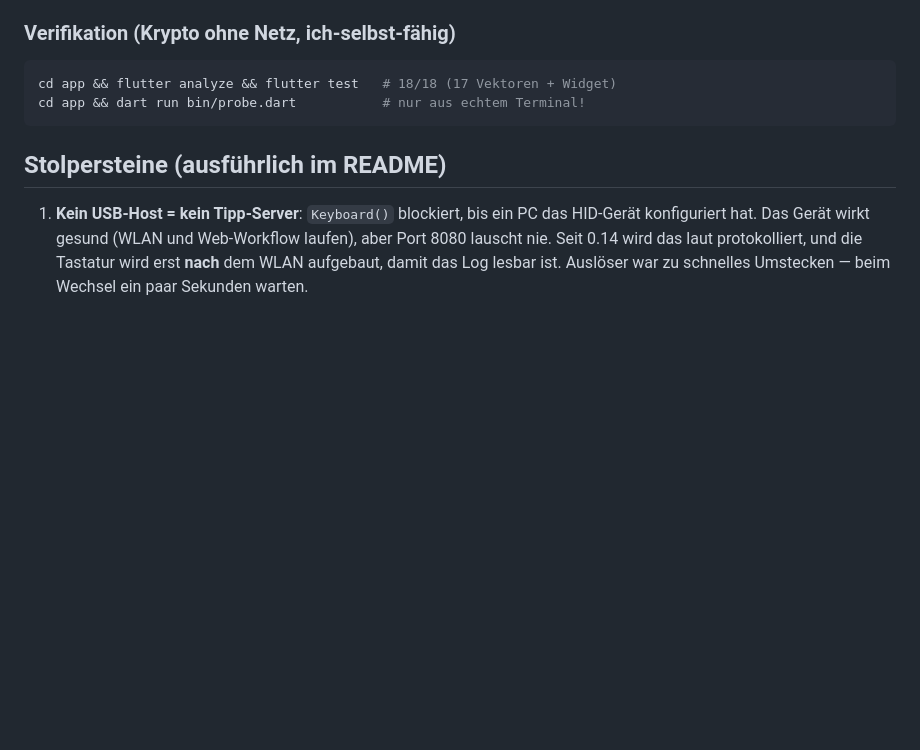
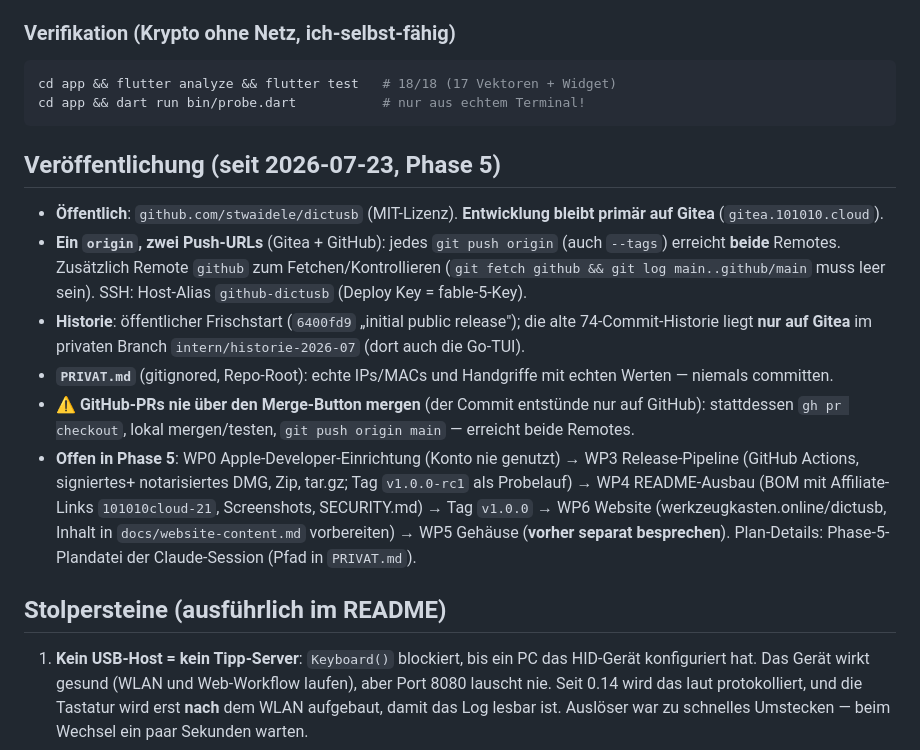
Before and after one commit to stwaidele/dictusb, a Markdown page: Handoff.md, the part around the change. Drawn GitHub-style; blank space fills up the shorter version.

Commit message:
Handoff: Veroeffentlichungs-Setup dokumentiert (GitHub, Doppel-Push, Historie)
Co-Authored-By: Claude Fable 5 <noreply@anthropic.com>
Claude-Session: https://claude.ai/code/session_01BzTeTopy9zSKS5S78ANY8L

````diff
--- a/Handoff.md
+++ b/Handoff.md
@@ -316,6 +316,33 @@ cd app && flutter analyze && flutter test   # 18/18 (17 Vektoren + Widget)
 cd app && dart run bin/probe.dart           # nur aus echtem Terminal!
 ```
 
+## Veröffentlichung (seit 2026-07-23, Phase 5)
+
+- **Öffentlich**: `github.com/stwaidele/dictusb` (MIT-Lizenz).
+  **Entwicklung bleibt primär auf Gitea** (`gitea.101010.cloud`).
+- **Ein `origin`, zwei Push-URLs** (Gitea + GitHub): jedes
+  `git push origin` (auch `--tags`) erreicht **beide** Remotes.
+  Zusätzlich Remote `github` zum Fetchen/Kontrollieren
+  (`git fetch github && git log main..github/main` muss leer sein).
+  SSH: Host-Alias `github-dictusb` (Deploy Key = fable-5-Key).
+- **Historie**: öffentlicher Frischstart (`6400fd9` „initial public
+  release"); die alte 74-Commit-Historie liegt **nur auf Gitea** im
+  privaten Branch `intern/historie-2026-07` (dort auch die Go-TUI).
+- **`PRIVAT.md`** (gitignored, Repo-Root): echte IPs/MACs und
+  Handgriffe mit echten Werten — niemals committen.
+- ⚠️ **GitHub-PRs nie über den Merge-Button mergen** (der Commit
+  entstünde nur auf GitHub): stattdessen `gh pr checkout`, lokal
+  mergen/testen, `git push origin main` — erreicht beide Remotes.
+- **Offen in Phase 5**: WP0 Apple-Developer-Einrichtung (Konto nie
+  genutzt) → WP3 Release-Pipeline (GitHub Actions, signiertes+
+  notarisiertes DMG, Zip, tar.gz; Tag `v1.0.0-rc1` als Probelauf) →
+  WP4 README-Ausbau (BOM mit Affiliate-Links `101010cloud-21`,
+  Screenshots, SECURITY.md) → Tag `v1.0.0` → WP6 Website
+  (werkzeugkasten.online/dictusb, Inhalt in `docs/website-content.md`
+  vorbereiten) → WP5 Gehäuse (**vorher separat besprechen**).
+  Plan-Details: Phase-5-Plandatei der Claude-Session (Pfad in
+  `PRIVAT.md`).
+
 ## Stolpersteine (ausführlich im README)
 
 1. **Kein USB-Host = kein Tipp-Server**: `Keyboard()` blockiert, bis ein
````
